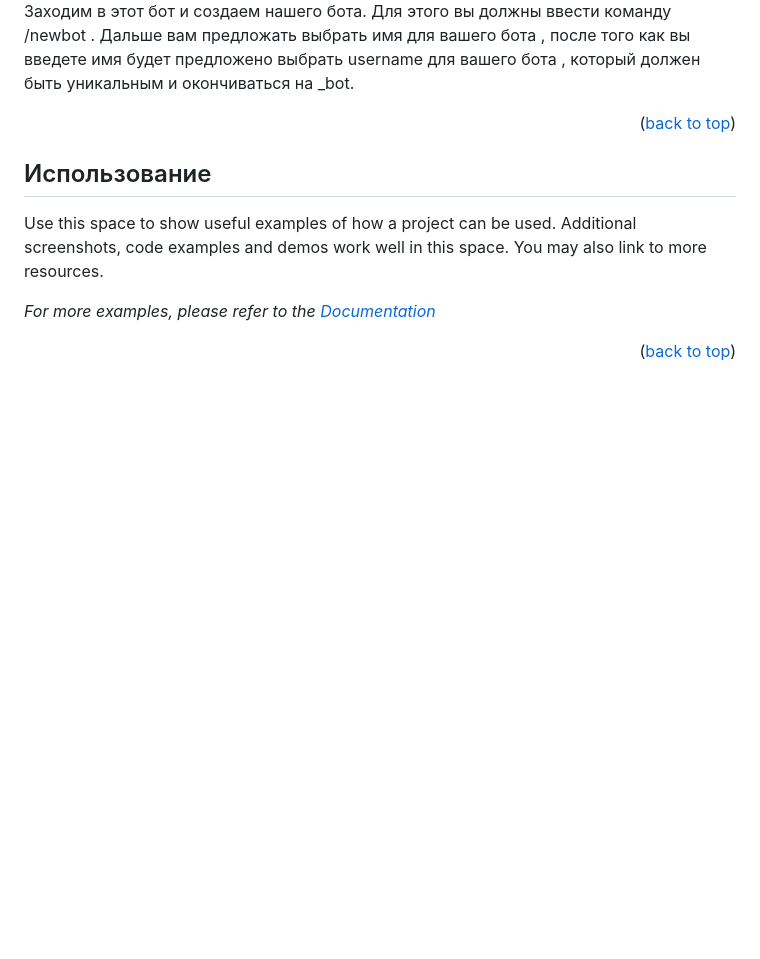
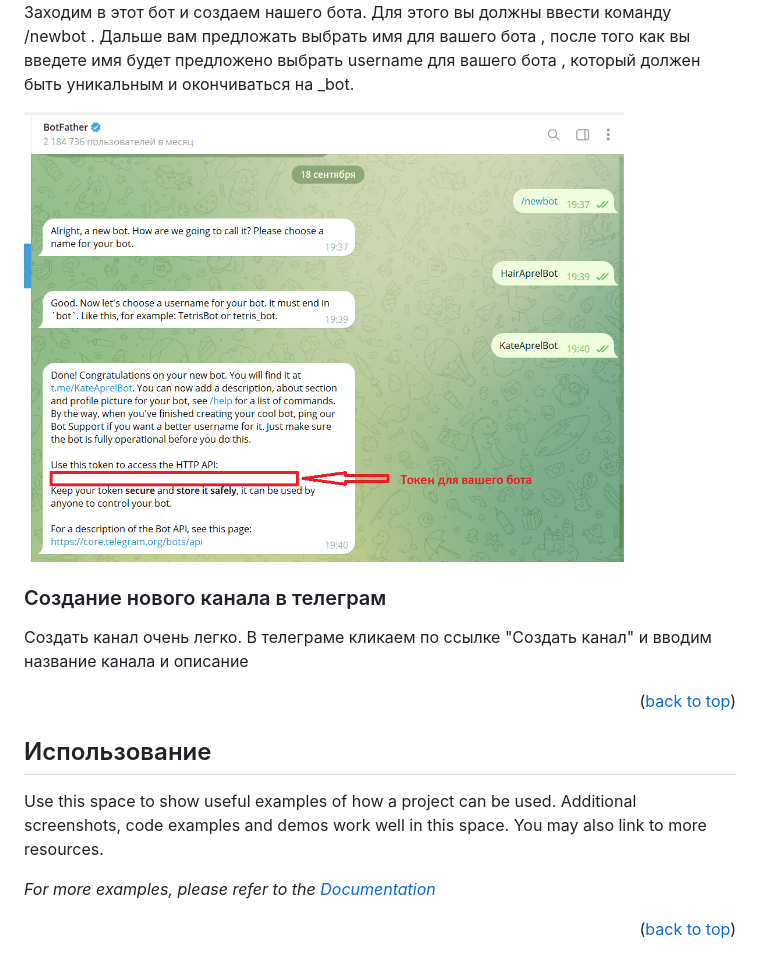
Before and after one commit to shmelya008/DiplomaWork_v.1.0, a Markdown page: README.md, the part around the change. Drawn GitHub-style; blank space fills up the shorter version.

```diff
--- a/README.md
+++ b/README.md
@@ -104,6 +104,12 @@
 
 Заходим в этот бот и создаем нашего бота. Для этого вы должны ввести команду /newbot . Дальше вам предложать выбрать имя для вашего бота , после того как вы введете имя будет предложено выбрать username для вашего бота , который должен быть уникальным и окончиваться на _bot.
 
+<img src="ReadmeImages/BotFather2.png" alt="Logo" width="600" height="500">
+
+### Создание нового канала в телеграм
+Создать канал очень легко. В телеграме кликаем по ссылке "Создать канал" и вводим название канала и описание
+
+
 
 <p align="right">(<a href="#readme-top">back to top</a>)</p>
 
```
